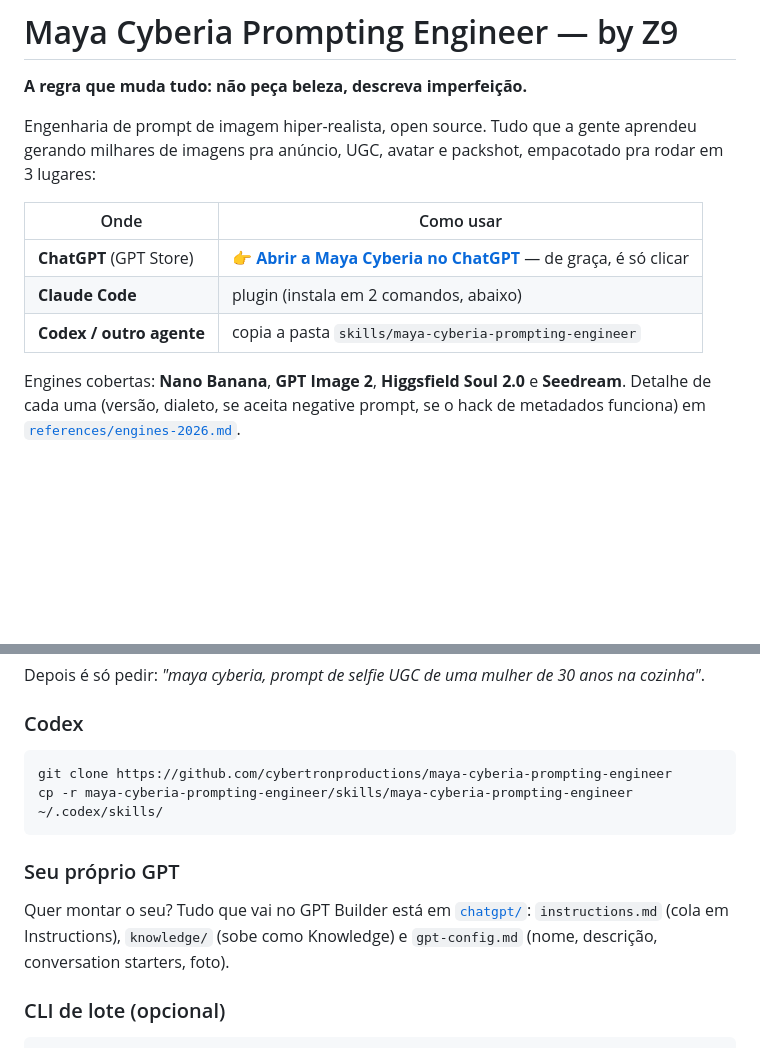
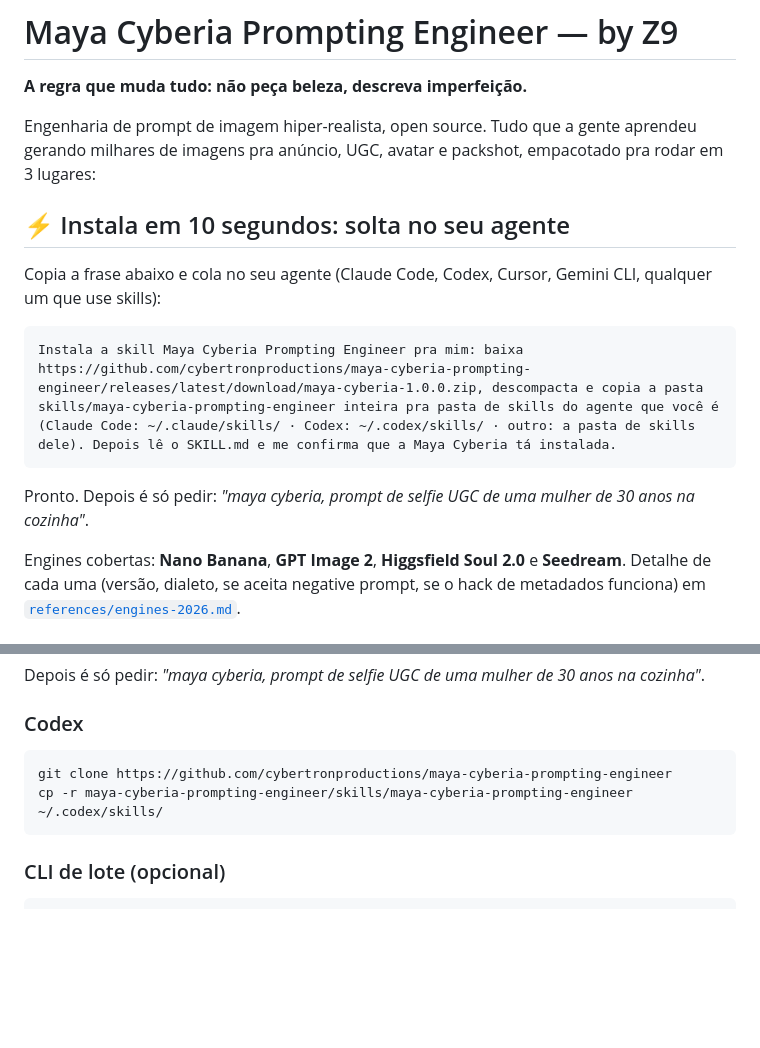
Before and after one commit to cybertronproductions/maya-cyberia-prompting-engineer, a Markdown page: README.md, 2 parts joined by grey strips. Rendered like a GitHub page; blank space fills up the shorter version.

Commit message:
docs: instalar soltando a frase no agente (Claude, Codex, qualquer um)
Co-Authored-By: Claude Opus 5.5 <noreply@anthropic.com>

````diff
--- a/README.md
+++ b/README.md
@@ -6,11 +6,15 @@ Engenharia de prompt de imagem hiper-realista, open source. Tudo que a gente apr
 gerando milhares de imagens pra anúncio, UGC, avatar e packshot, empacotado pra rodar
 em 3 lugares:
 
-| Onde | Como usar |
-|---|---|
-| **ChatGPT** (GPT Store) | 👉 **[Abrir a Maya Cyberia no ChatGPT](GPT_LINK)** — de graça, é só clicar |
-| **Claude Code** | plugin (instala em 2 comandos, abaixo) |
-| **Codex / outro agente** | copia a pasta `skills/maya-cyberia-prompting-engineer` |
+## ⚡ Instala em 10 segundos: solta no seu agente
+
+Copia a frase abaixo e cola no seu agente (Claude Code, Codex, Cursor, Gemini CLI, qualquer um que use skills):
+
+```
+Instala a skill Maya Cyberia Prompting Engineer pra mim: baixa https://github.com/cybertronproductions/maya-cyberia-prompting-engineer/releases/latest/download/maya-cyberia-1.0.0.zip, descompacta e copia a pasta skills/maya-cyberia-prompting-engineer inteira pra pasta de skills do agente que você é (Claude Code: ~/.claude/skills/ · Codex: ~/.codex/skills/ · outro: a pasta de skills dele). Depois lê o SKILL.md e me confirma que a Maya Cyberia tá instalada.
+```
+
+Pronto. Depois é só pedir: *"maya cyberia, prompt de selfie UGC de uma mulher de 30 anos na cozinha"*.
 
 Engines cobertas: **Nano Banana**, **GPT Image 2**, **Higgsfield Soul 2.0** e
 **Seedream**. Detalhe de cada uma (versão,
@@ -63,12 +67,6 @@ git clone https://github.com/cybertronproductions/maya-cyberia-prompting-enginee
 cp -r maya-cyberia-prompting-engineer/skills/maya-cyberia-prompting-engineer ~/.codex/skills/
 ```
 
-### Seu próprio GPT
-
-Quer montar o seu? Tudo que vai no GPT Builder está em [`chatgpt/`](chatgpt/):
-`instructions.md` (cola em Instructions), `knowledge/` (sobe como Knowledge) e
-`gpt-config.md` (nome, descrição, conversation starters, foto).
-
 ### CLI de lote (opcional)
 
 ```bash
````
